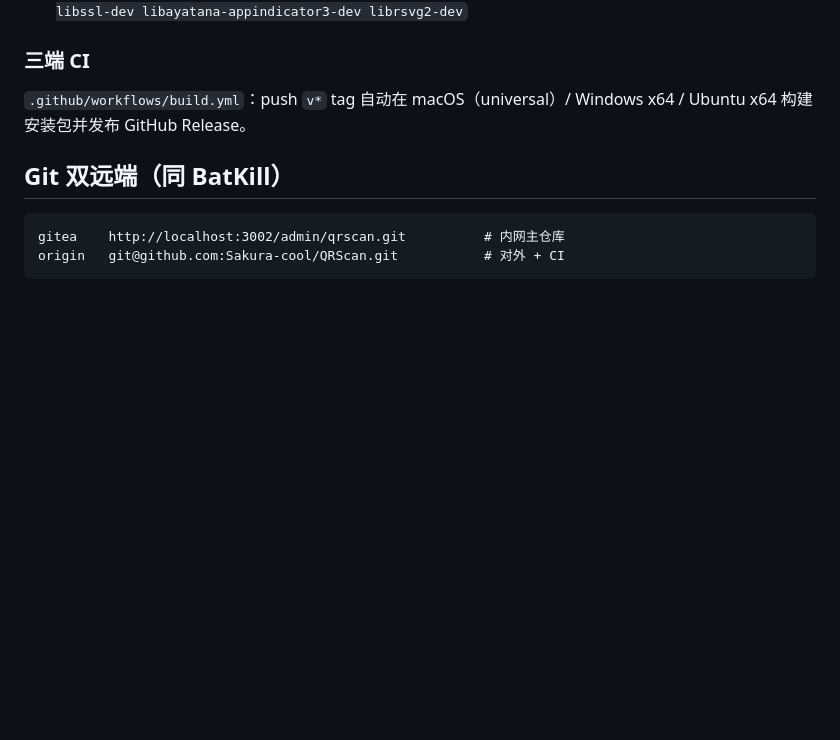
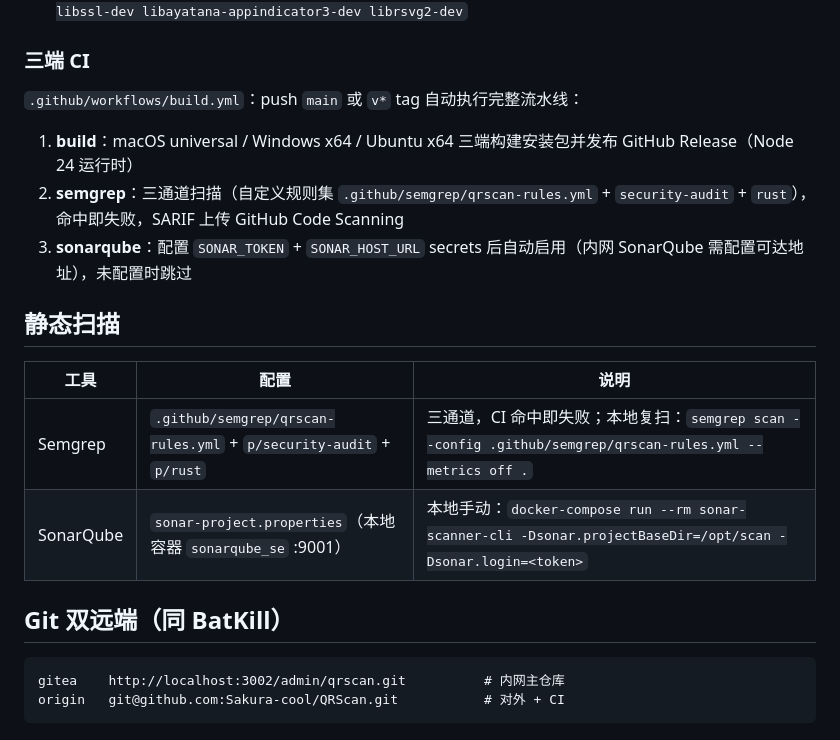
Before and after one commit to Sakura-cool/QRScan, a Markdown page: README.md, the part around the change. Drawn GitHub-style; blank space fills up the shorter version.

Commit message:
docs: README 补充 CI 持续扫描说明（semgrep/sonarqube job 与本地复扫命令）

```diff
--- a/README.md
+++ b/README.md
@@ -53,7 +53,18 @@ cp -r src-tauri/target/{arch}/release/bundle/*/* .
 
 ### 三端 CI
 
-`.github/workflows/build.yml`：push `v*` tag 自动在 macOS（universal）/ Windows x64 / Ubuntu x64 构建安装包并发布 GitHub Release。
+`.github/workflows/build.yml`：push `main` 或 `v*` tag 自动执行完整流水线：
+
+1. **build**：macOS universal / Windows x64 / Ubuntu x64 三端构建安装包并发布 GitHub Release（Node 24 运行时）
+2. **semgrep**：三通道扫描（自定义规则集 `.github/semgrep/qrscan-rules.yml` + `security-audit` + `rust`），命中即失败，SARIF 上传 GitHub Code Scanning
+3. **sonarqube**：配置 `SONAR_TOKEN` + `SONAR_HOST_URL` secrets 后自动启用（内网 SonarQube 需配置可达地址），未配置时跳过
+
+## 静态扫描
+
+| 工具 | 配置 | 说明 |
+|------|------|------|
+| Semgrep | `.github/semgrep/qrscan-rules.yml` + `p/security-audit` + `p/rust` | 三通道，CI 命中即失败；本地复扫：`semgrep scan --config .github/semgrep/qrscan-rules.yml --metrics off .` |
+| SonarQube | `sonar-project.properties`（本地容器 `sonarqube_se` :9001） | 本地手动：`docker-compose run --rm sonar-scanner-cli -Dsonar.projectBaseDir=/opt/scan -Dsonar.login=<token>` |
 
 ## Git 双远端（同 BatKill）
 
```
